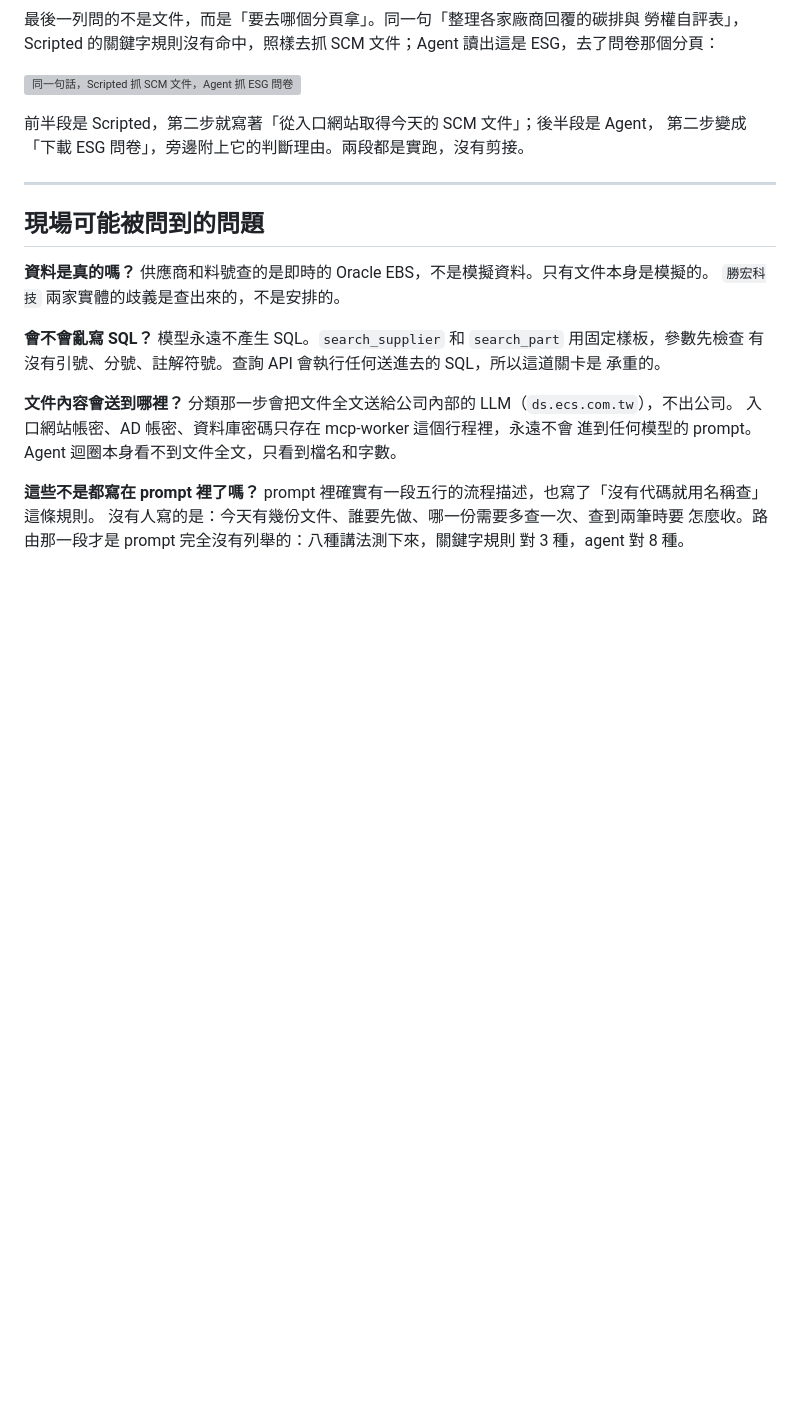
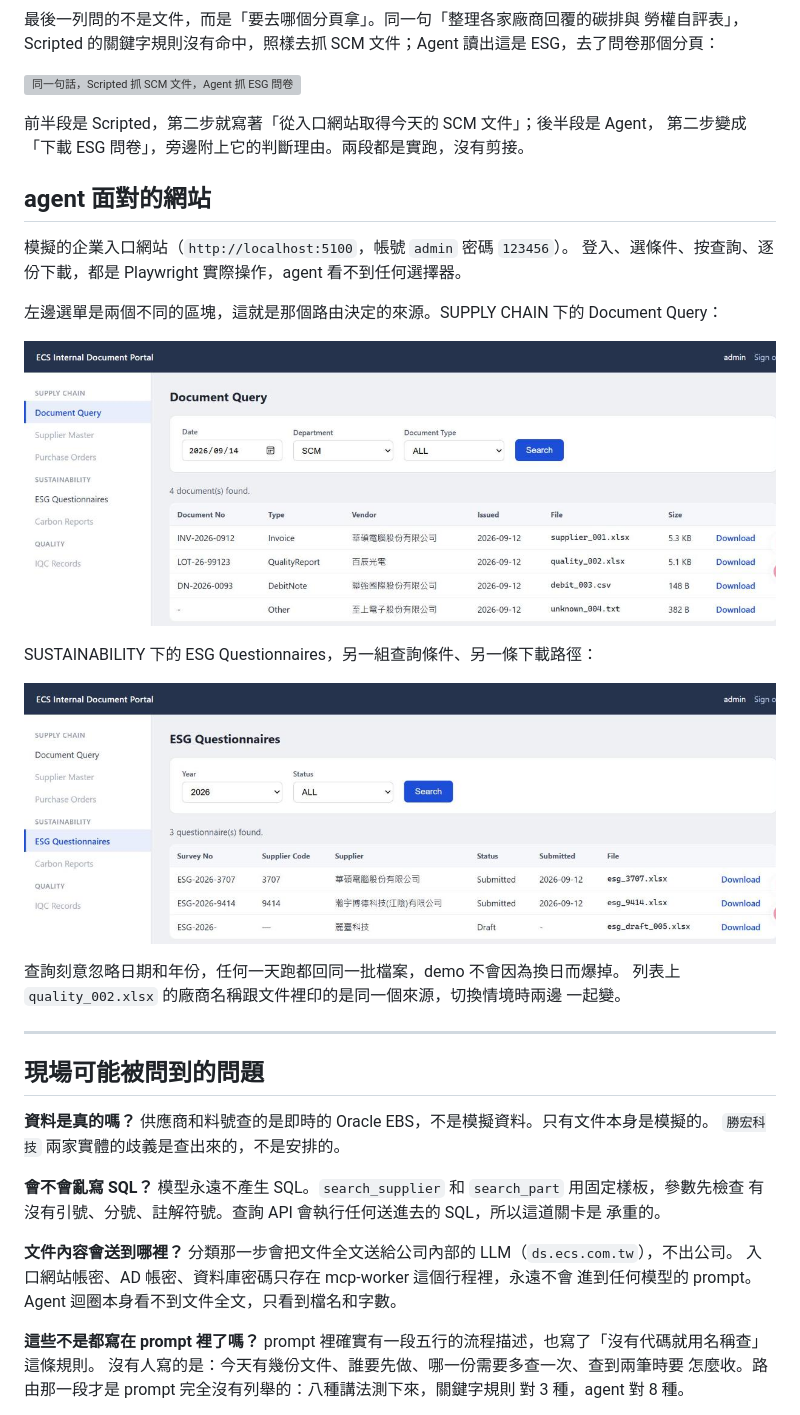
Before and after one commit to ww22855ww/DocsAgent, a Markdown page: README.md, the part around the change. Drawn GitHub-style; pictures changed too: docs/media/portal-esg.png (added), docs/media/portal-scm.png (added); blank space fills up the shorter version; grey boxes are pictures that could not be loaded.

```diff
--- a/README.md
+++ b/README.md
@@ -79,6 +79,24 @@ ESG，去了問卷那個分頁：
 
 前半段是 Scripted，第二步就寫著「從入口網站取得今天的 SCM 文件」；後半段是 Agent，
 第二步變成「下載 ESG 問卷」，旁邊附上它的判斷理由。兩段都是實跑，沒有剪接。
+
+## agent 面對的網站
+
+模擬的企業入口網站（`http://localhost:5100`，帳號 `admin` 密碼 `123456`）。
+登入、選條件、按查詢、逐份下載，都是 Playwright 實際操作，agent 看不到任何選擇器。
+
+左邊選單是兩個不同的區塊，這就是那個路由決定的來源。SUPPLY CHAIN 下的
+Document Query：
+
+![入口網站的 SCM 文件查詢畫面](docs/media/portal-scm.png)
+
+SUSTAINABILITY 下的 ESG Questionnaires，另一組查詢條件、另一條下載路徑：
+
+![入口網站的 ESG 問卷畫面](docs/media/portal-esg.png)
+
+查詢刻意忽略日期和年份，任何一天跑都回同一批檔案，demo 不會因為換日而爆掉。
+列表上 `quality_002.xlsx` 的廠商名稱跟文件裡印的是同一個來源，切換情境時兩邊
+一起變。
 
 ---
 
```
Also changed, not shown: CLAUDE.md (+8 -0 lines), 3 other files.
